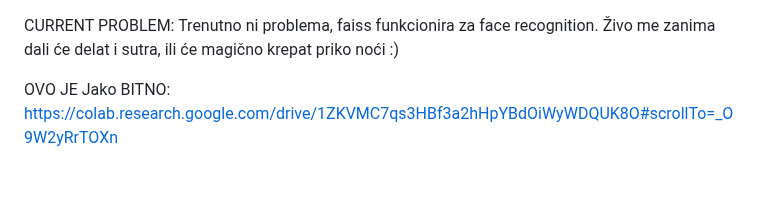
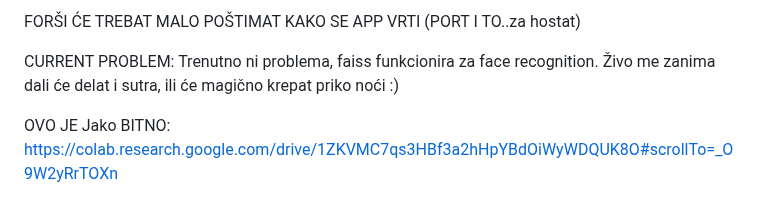
Before and after one commit to AntonioLabinjan/CV-attendance, a Markdown page: README.md, the part around the change. GitHub-like rendering.

```diff
--- a/README.md
+++ b/README.md
@@ -1,3 +1,7 @@
+FORŠI ĆE TREBAT MALO POŠTIMAT KAKO SE APP VRTI (PORT I TO..za hostat)
+
+
+
 CURRENT PROBLEM:
 Trenutno ni problema, faiss funkcionira za face recognition.
 Živo me zanima dali će delat i sutra, ili će magično krepat priko noći :)
```
